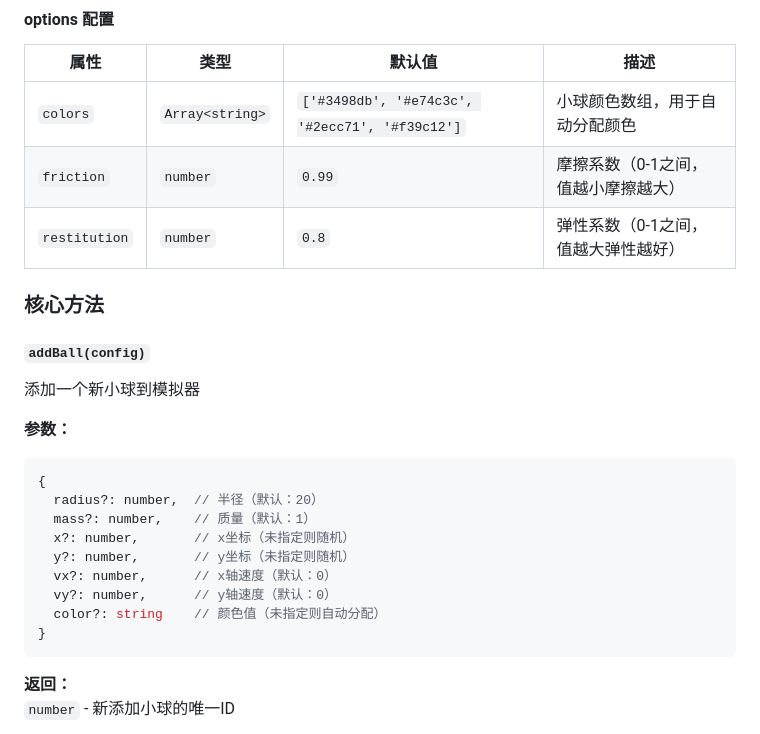
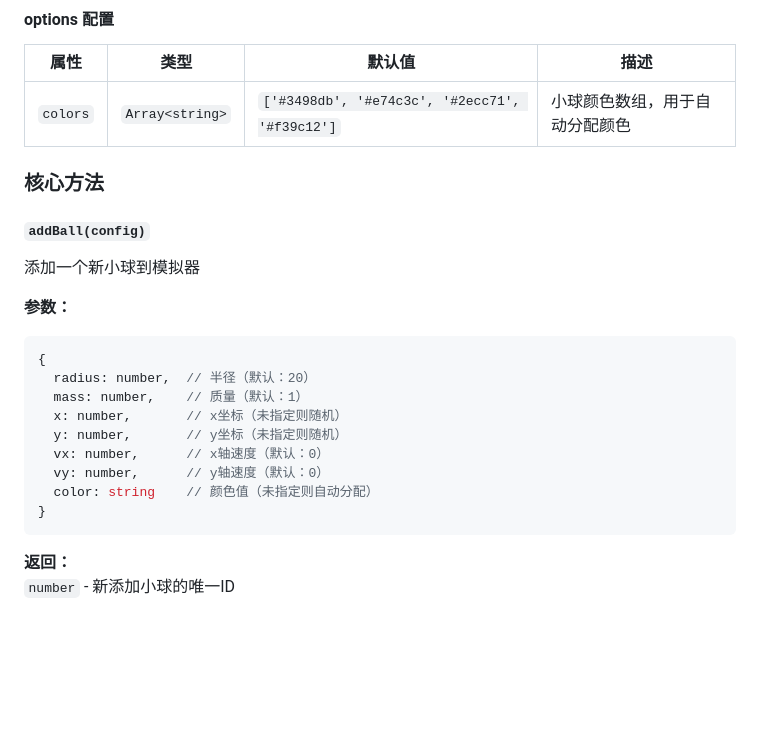
Before and after one commit to Jason4zh/BallsCrash, a Markdown page: README.md, the part around the change. Drawn GitHub-style; blank space fills up the shorter version.

````diff
--- a/README.md
+++ b/README.md
@@ -50,8 +50,6 @@ new BallCollisionSimulator(canvasElement, options)
 | 属性 | 类型 | 默认值 | 描述 |
 |------|------|--------|------|
 | `colors` | `Array<string>` | `['#3498db', '#e74c3c', '#2ecc71', '#f39c12']` | 小球颜色数组，用于自动分配颜色 |
-| `friction` | `number` | `0.99` | 摩擦系数（0-1之间，值越小摩擦越大） |
-| `restitution` | `number` | `0.8` | 弹性系数（0-1之间，值越大弹性越好） |
 
 ### 核心方法
 
@@ -61,13 +59,13 @@ new BallCollisionSimulator(canvasElement, options)
 **参数：**
 ```javascript
 {
-  radius?: number,  // 半径（默认：20）
-  mass?: number,    // 质量（默认：1）
-  x?: number,       // x坐标（未指定则随机）
-  y?: number,       // y坐标（未指定则随机）
-  vx?: number,      // x轴速度（默认：0）
-  vy?: number,      // y轴速度（默认：0）
-  color?: string    // 颜色值（未指定则自动分配）
+  radius: number,  // 半径（默认：20）
+  mass: number,    // 质量（默认：1）
+  x: number,       // x坐标（未指定则随机）
+  y: number,       // y坐标（未指定则随机）
+  vx: number,      // x轴速度（默认：0）
+  vy: number,      // y轴速度（默认：0）
+  color: string    // 颜色值（未指定则自动分配）
 }
 ```
 
````
